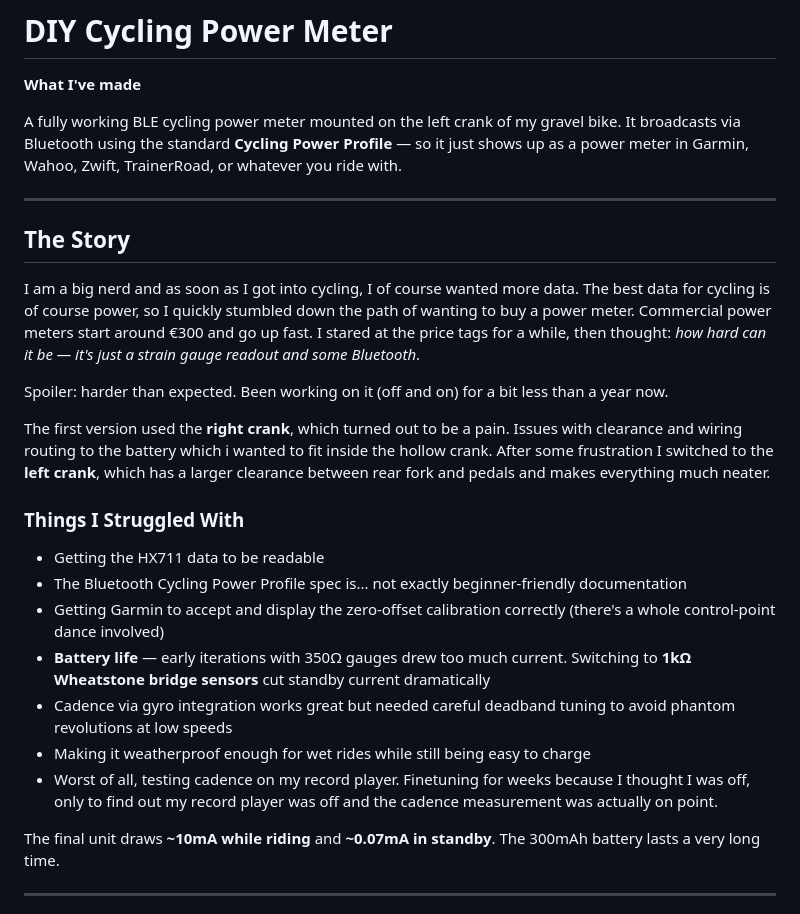
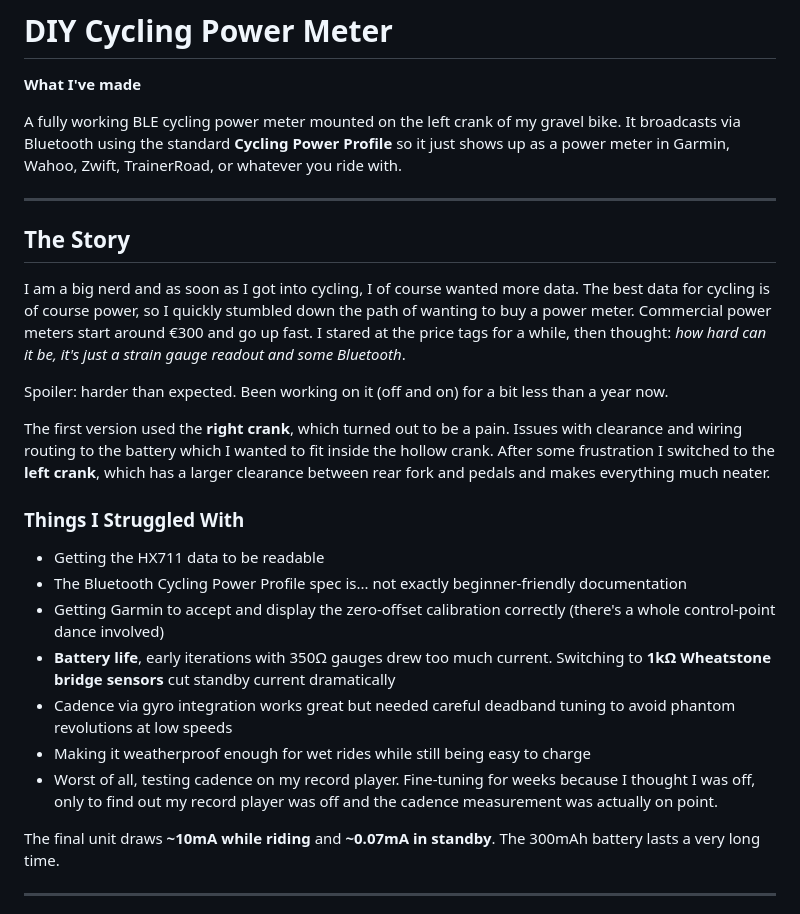
Before and after one commit to Svenbosma/DIY-Garmin-Powermeter, a Markdown page: README.md, the part around one of its changes. GitHub-like rendering.

```diff
--- a/README.md
+++ b/README.md
@@ -2,27 +2,27 @@
 
 **What I've made**
 
-A fully working BLE cycling power meter mounted on the left crank of my gravel bike. It broadcasts via Bluetooth using the standard **Cycling Power Profile** — so it just shows up as a power meter in Garmin, Wahoo, Zwift, TrainerRoad, or whatever you ride with.
+A fully working BLE cycling power meter mounted on the left crank of my gravel bike. It broadcasts via Bluetooth using the standard **Cycling Power Profile** so it just shows up as a power meter in Garmin, Wahoo, Zwift, TrainerRoad, or whatever you ride with.
 
 ---
 
 ## The Story
 
-I am a big nerd and as soon as I got into cycling, I of course wanted more data. The best data for cycling is of course power, so I quickly stumbled down the path of wanting to buy a power meter. Commercial power meters start around €300 and go up fast. I stared at the price tags for a while, then thought: *how hard can it be — it's just a strain gauge readout and some Bluetooth*.
+I am a big nerd and as soon as I got into cycling, I of course wanted more data. The best data for cycling is of course power, so I quickly stumbled down the path of wanting to buy a power meter. Commercial power meters start around €300 and go up fast. I stared at the price tags for a while, then thought: *how hard can it be, it's just a strain gauge readout and some Bluetooth*.
 
 Spoiler: harder than expected. Been working on it (off and on) for a bit less than a year now.
 
-The first version used the **right crank**, which turned out to be a pain. Issues with clearance and wiring routing to the battery which i wanted to fit inside the hollow crank. After some frustration I switched to the **left crank**, which has a larger clearance between rear fork and pedals and makes everything much neater.
+The first version used the **right crank**, which turned out to be a pain. Issues with clearance and wiring routing to the battery which I wanted to fit inside the hollow crank. After some frustration I switched to the **left crank**, which has a larger clearance between rear fork and pedals and makes everything much neater.
 
 ### Things I Struggled With
 
 - Getting the HX711 data to be readable
 - The Bluetooth Cycling Power Profile spec is... not exactly beginner-friendly documentation
 - Getting Garmin to accept and display the zero-offset calibration correctly (there's a whole control-point dance involved)
-- **Battery life** — early iterations with 350Ω gauges drew too much current. Switching to **1kΩ Wheatstone bridge sensors** cut standby current dramatically
+- **Battery life**, early iterations with 350Ω gauges drew too much current. Switching to **1kΩ Wheatstone bridge sensors** cut standby current dramatically
 - Cadence via gyro integration works great but needed careful deadband tuning to avoid phantom revolutions at low speeds
 - Making it weatherproof enough for wet rides while still being easy to charge
-- Worst of all, testing cadence on my record player. Finetuning for weeks because I thought I was off, only to find out my record player was off and the cadence measurement was actually on point.
+- Worst of all, testing cadence on my record player. Fine-tuning for weeks because I thought I was off, only to find out my record player was off and the cadence measurement was actually on point.
 
 The final unit draws **~10mA while riding** and **~0.07mA in standby**. The 300mAh battery lasts a very long time.
 
```
Also changed, not shown: other parts of README.md (+12 -12 lines).
